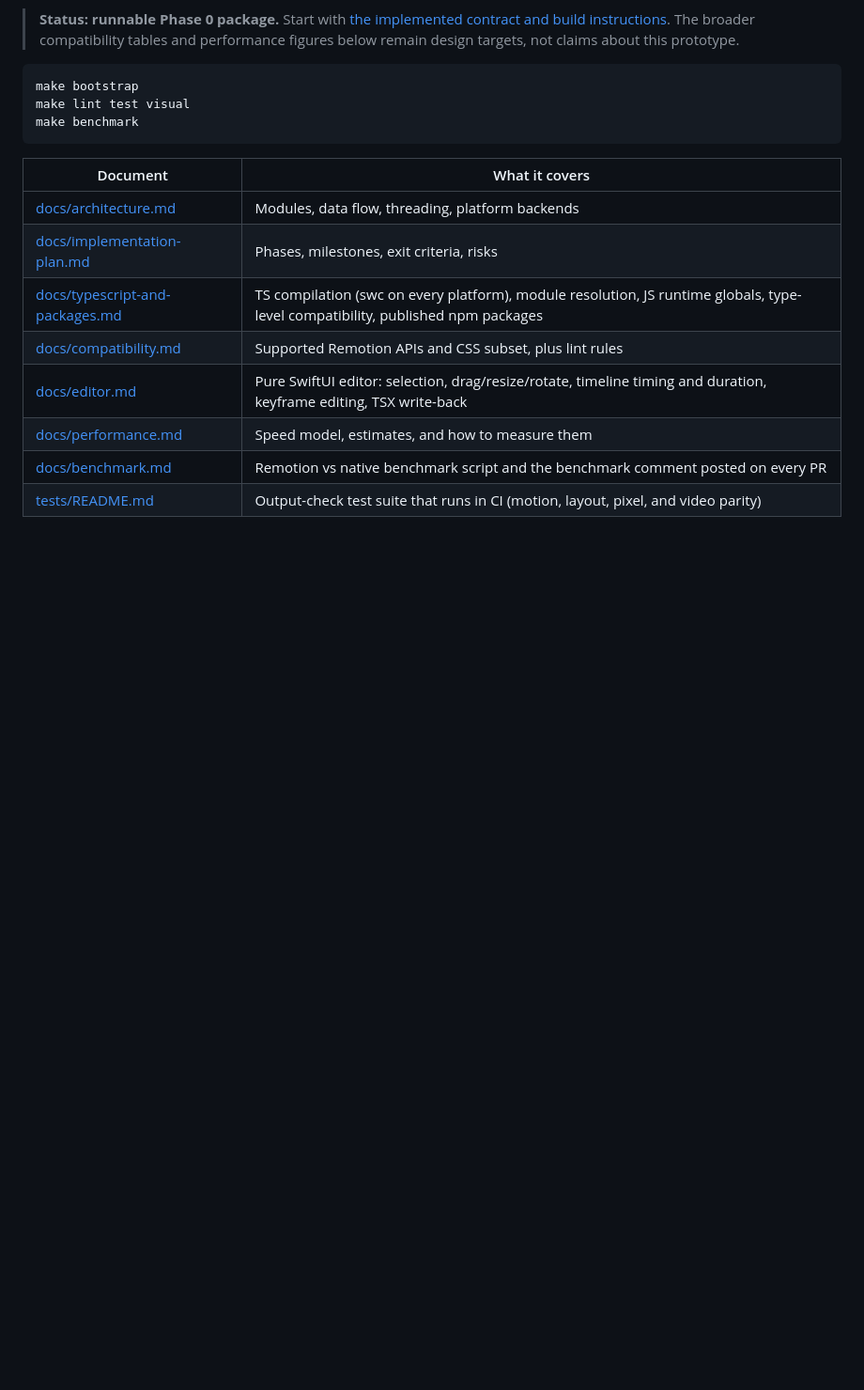
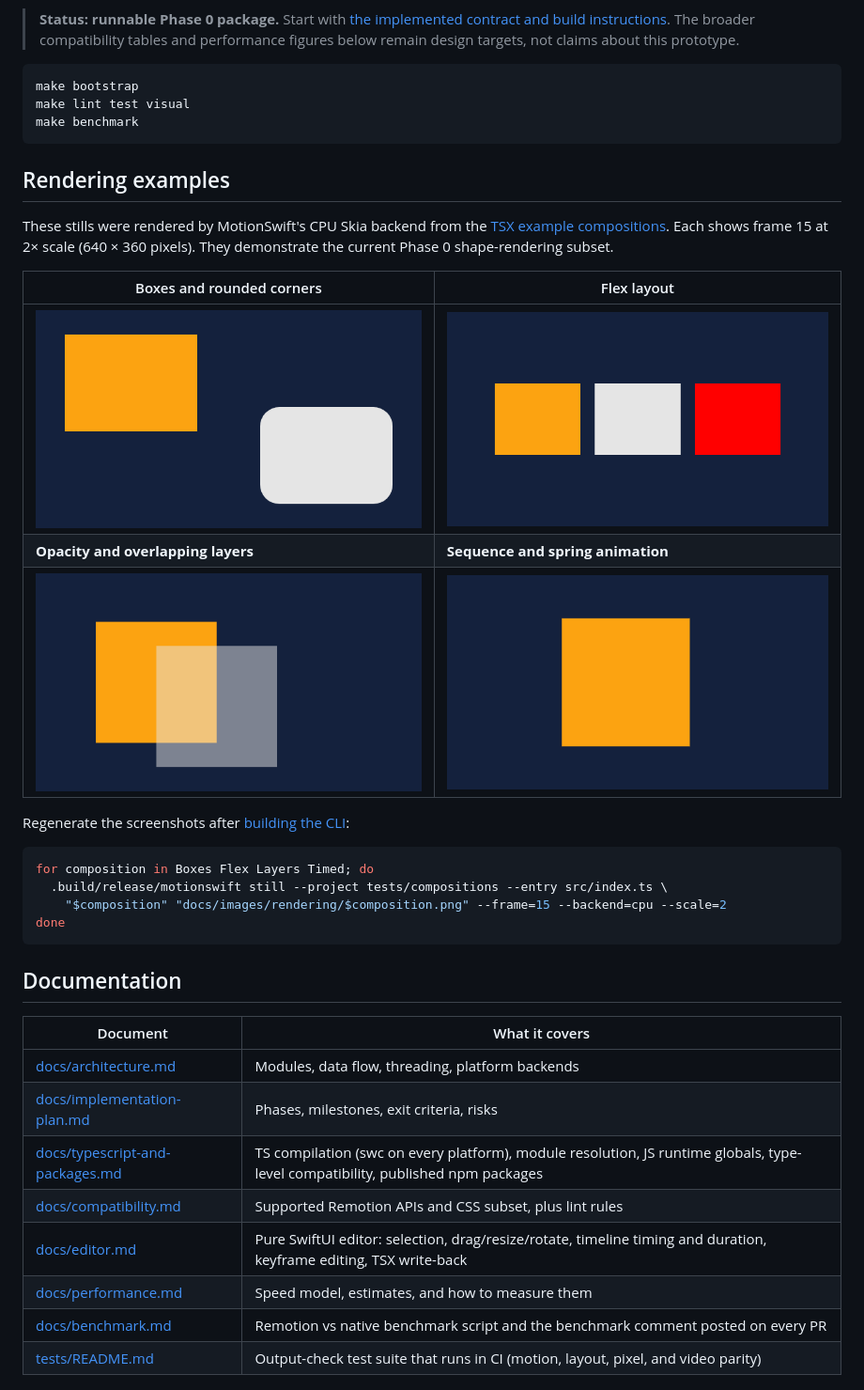
Before and after one commit to rxtech-lab/MotionSwift, a Markdown page: README.md, the part around the change. Shown at 94% size. GitHub-like rendering; pictures changed too: docs/images/rendering/Boxes.png (added), docs/images/rendering/Flex.png (added), docs/images/rendering/Layers.png (added); blank space fills up the shorter version.

````diff
--- a/README.md
+++ b/README.md
@@ -14,6 +14,27 @@ make bootstrap
 make lint test visual
 make benchmark
 ```
+
+## Rendering examples
+
+These stills were rendered by MotionSwift's CPU Skia backend from the [TSX example compositions](tests/compositions/visuals/Boxes.tsx). Each shows frame 15 at 2× scale (640 × 360 pixels). They demonstrate the current Phase 0 shape-rendering subset.
+
+| Boxes and rounded corners | Flex layout |
+|---|---|
+| ![Orange rectangle and light gray rounded rectangle on a navy background](docs/images/rendering/Boxes.png) | ![Orange, light gray, and red boxes centered in a horizontal flex row](docs/images/rendering/Flex.png) |
+| **Opacity and overlapping layers** | **Sequence and spring animation** |
+| ![A translucent light gray square overlapping an orange square](docs/images/rendering/Layers.png) | ![An orange square scaled by a spring animation inside a timed sequence](docs/images/rendering/Timed.png) |
+
+Regenerate the screenshots after [building the CLI](docs/current-implementation.md#build-and-commands):
+
+```sh
+for composition in Boxes Flex Layers Timed; do
+  .build/release/motionswift still --project tests/compositions --entry src/index.ts \
+    "$composition" "docs/images/rendering/$composition.png" --frame=15 --backend=cpu --scale=2
+done
+```
+
+## Documentation
 
 | Document | What it covers |
 |---|---|
````
Also changed, not shown: docs/current-implementation.md (+2 -0 lines), docs/implementation-plan.md (+5 -5 lines), docs/phase0-validation.md (added, +97 -0 lines), 7 other files.
